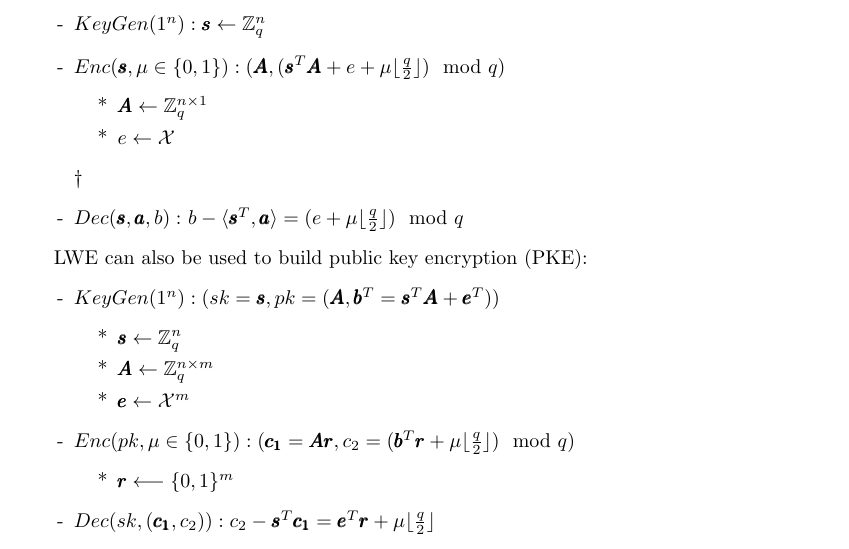
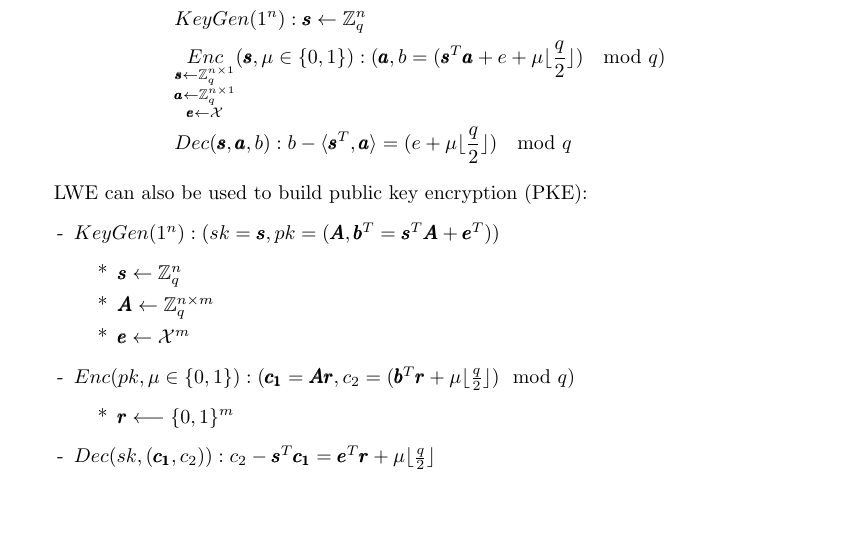
Before and after one commit to sanket1729/cs598dk-scribe, a LaTeX document (scribe-template/template.tex): part of page 2 of 6, cut so that both start at the same text. Compiled offline with pdfLaTeX.

Commit message:
ske with lwe

```diff
--- a/scribe-template/template.tex
+++ b/scribe-template/template.tex
@@ -56,16 +56,15 @@ $e$ should be greater than $f(n)$ asymptotically.
 \end{definition}
 
 Next we present the secret key encryption (SKE) built with LWE which has $m=1$:
-\begin{itemize}
-\item[-] $KeyGen(1^n): \pmb{s}\leftarrow\mathbb{Z}_q^n$
-\item [-] $Enc(\pmb{s},\mu\in\{0,1\}): (\pmb{A}, (\pmb{s}^T\pmb{A}+e+\mu\lfloor\frac{q}{2}\rfloor)\mod q)$
-\begin{itemize}
-\item[*] $\pmb{A}\leftarrow\mathbb{Z}_q^{n\times 1}$
-\item[*] $e\leftarrow\mathcal{X}$
-\end{itemize}†
 
-\item[-]  $Dec(\pmb{s},\pmb{a},b):$ $b-\langle\pmb{s}^T,\pmb{a}\rangle=(e+\mu\lfloor\frac{q}{2}\rfloor) \mod q$
-\end{itemize}
+\begin{align*}
+& KeyGen(1^n): \pmb{s}\leftarrow\mathbb{Z}_q^n\\
+&\underset{\substack{
+\pmb{s}\leftarrow \mathbb{Z}_q^{n\times1}\\
+\pmb{a}\leftarrow\mathbb{Z}_q^{n\times 1}\\
+\pmb{e}\leftarrow \mathcal{X}}}{Enc}(\pmb{s},\mu\in\{0,1\}): (\pmb{a}, b = (\pmb{s}^T\pmb{a}+e+\mu\lfloor\frac{q}{2}\rfloor)\mod q)\\
+&Dec(\pmb{s},\pmb{a},b): b-\langle\pmb{s}^T,\pmb{a}\rangle=(e+\mu\lfloor\frac{q}{2}\rfloor) \mod q
+\end{align*}
 
 LWE can also be used to build public key encryption (PKE):
 \begin{itemize}
```
Also changed, not shown: scribe-template/template.bib (+0 -5 lines).
